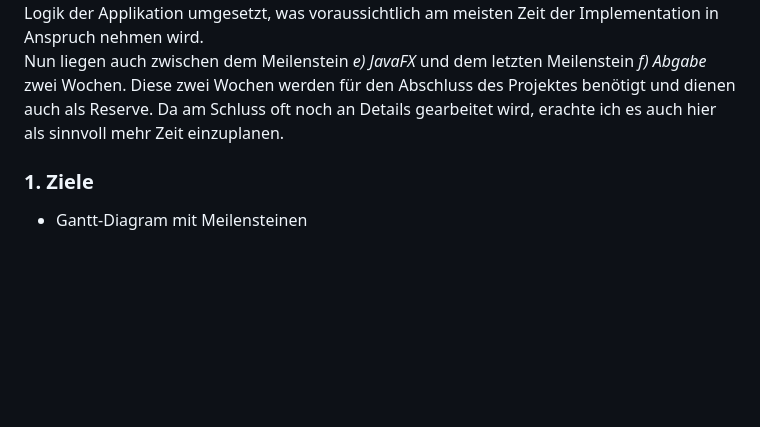
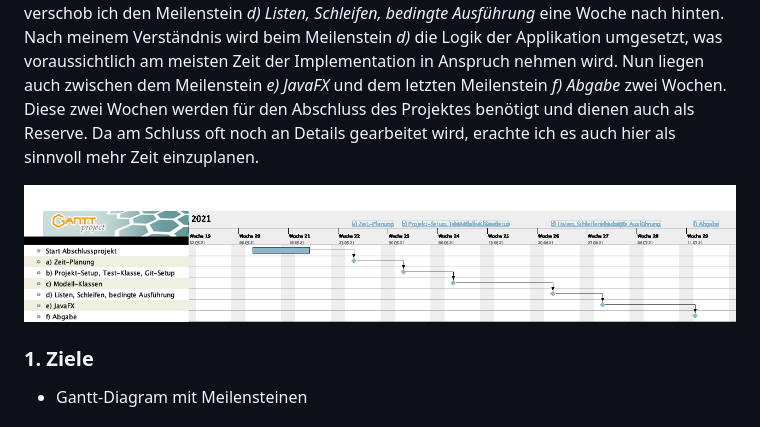
Before and after one commit to audacus/piano, a Markdown page: README.md, the part around the change. Drawn GitHub-style; pictures changed too: piano-gantt.png (added); blank space fills up the shorter version.

Commit message:
a) add gantt diagram picture

```diff
--- a/README.md
+++ b/README.md
@@ -22,6 +22,8 @@ Als Ende des Projekts nahm ich den Tag der Abgabe des Projekts. Dieser Tag ist S
 Im Moodle konnte ich auch den Abgabe-Termin für den ersten Meilenstein _a) Zeit-Planung_ entnehmen. Dieser ist am Dienstag, 25. Mai 2021. Zwischen dem Abgabetermin des ersten Meilensteins _a)_ und dem Meilenstein _f) Abgabe_ liegen sechs Wochen. Somit konnte ich die restlichen vier Meilensteine auf diese vier Wochen verteilen.
 Zuerst setzte ich die Meilensteine in einem Abstand von einer Woche, von Dienstag zu Dienstag auf den Zeitstrahl. Danach verschob ich den Meilenstein _d) Listen, Schleifen, bedingte Ausführung_ eine Woche nach hinten. Nach meinem Verständnis wird beim Meilenstein _d)_ die Logik der Applikation umgesetzt, was voraussichtlich am meisten Zeit der Implementation in Anspruch nehmen wird.
 Nun liegen auch zwischen dem Meilenstein _e) JavaFX_ und dem letzten Meilenstein _f) Abgabe_ zwei Wochen. Diese zwei Wochen werden für den Abschluss des Projektes benötigt und dienen auch als Reserve. Da am Schluss oft noch an Details gearbeitet wird, erachte ich es auch hier als sinnvoll mehr Zeit einzuplanen.
+
+![Gantt Diagramm](piano-gantt.png)
 
 ### 1. Ziele
 * Gantt-Diagram mit Meilensteinen
```
